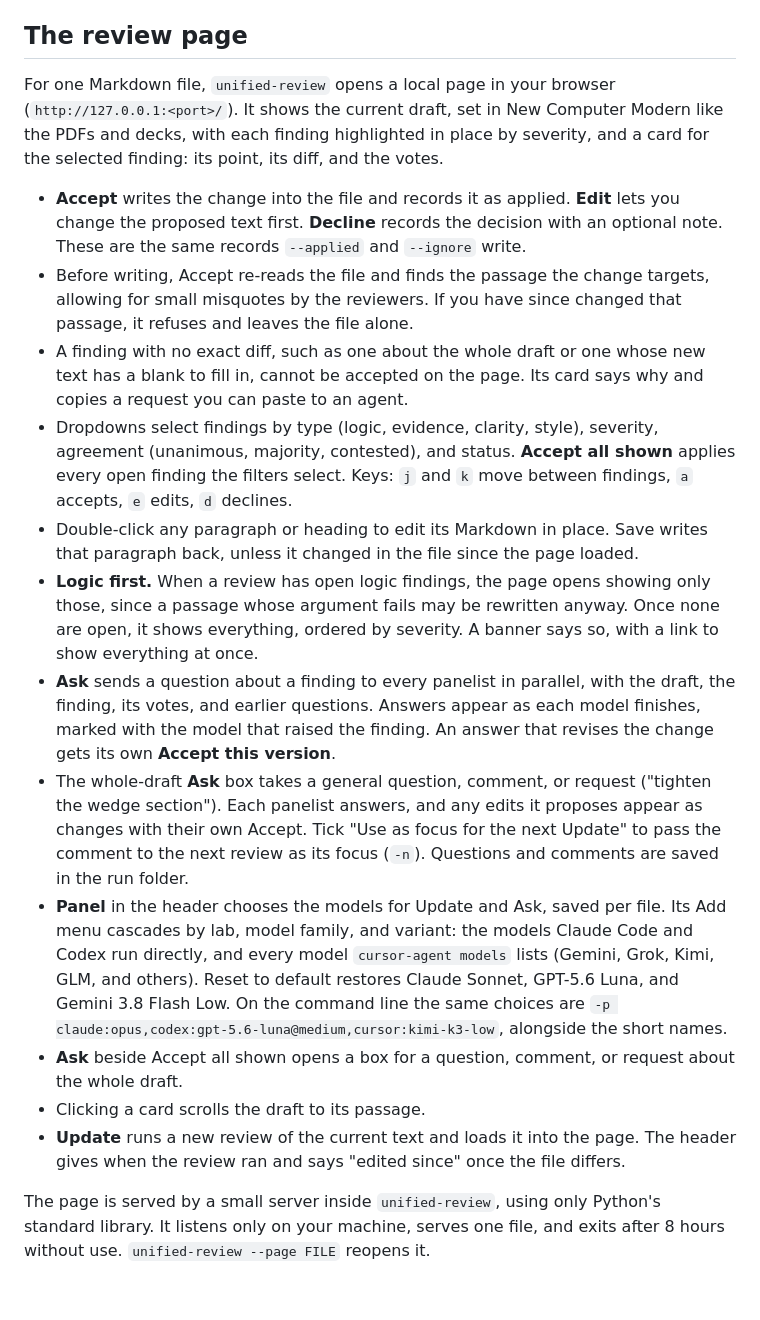
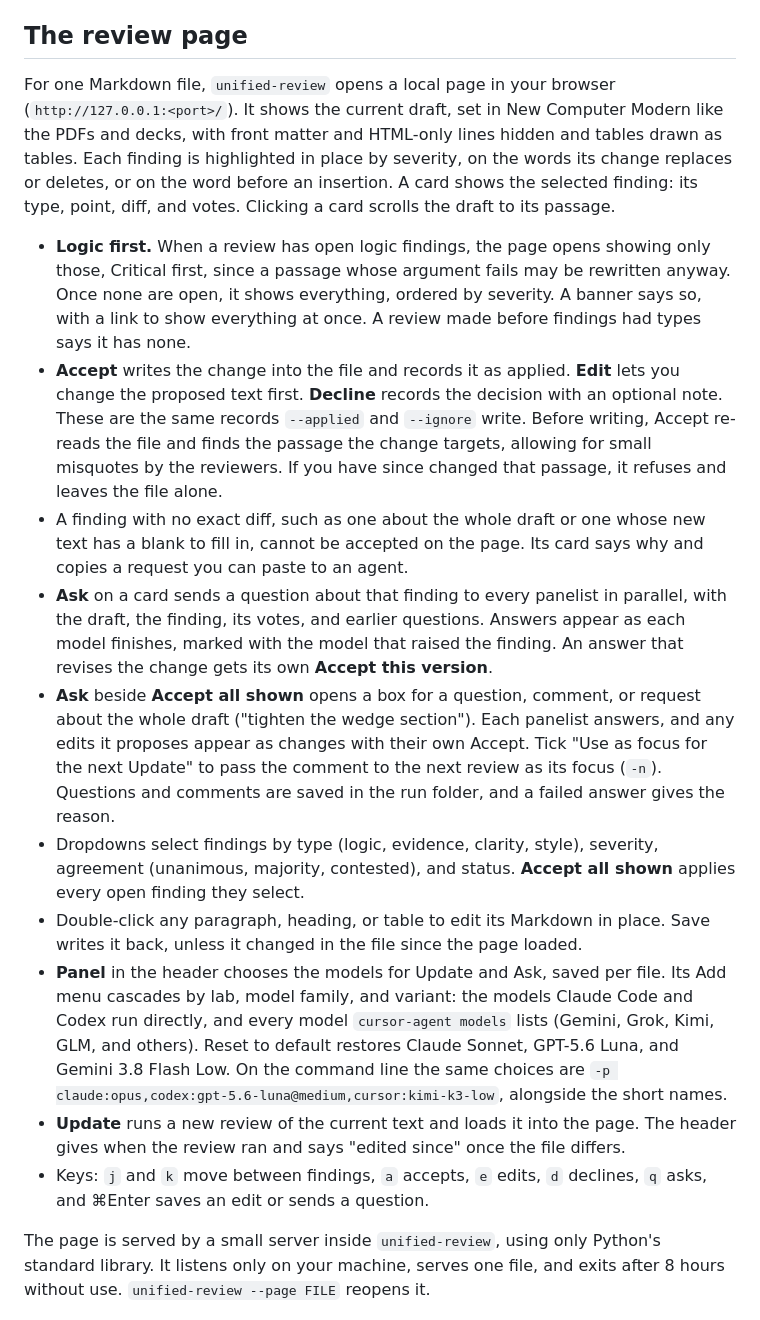
Before and after one commit to jovo/agent-council, a Markdown page: README.md, the part around the change. Rendered like a GitHub page; blank space fills up the shorter version.

Commit message:
Rewrite the README's review page section in order
Co-Authored-By: Claude Opus 5.5 <noreply@anthropic.com>

```diff
--- a/README.md
+++ b/README.md
@@ -47,20 +47,18 @@ Each run writes a folder under `~/.local/share/unified-review/runs/`, outside ev
 
 ## The review page
 
-For one Markdown file, `unified-review` opens a local page in your browser (`http://127.0.0.1:<port>/`). It shows the current draft, set in New Computer Modern like the PDFs and decks, with each finding highlighted in place by severity, and a card for the selected finding: its point, its diff, and the votes.
+For one Markdown file, `unified-review` opens a local page in your browser (`http://127.0.0.1:<port>/`). It shows the current draft, set in New Computer Modern like the PDFs and decks, with front matter and HTML-only lines hidden and tables drawn as tables. Each finding is highlighted in place by severity, on the words its change replaces or deletes, or on the word before an insertion. A card shows the selected finding: its type, point, diff, and votes. Clicking a card scrolls the draft to its passage.
 
-- **Accept** writes the change into the file and records it as applied. **Edit** lets you change the proposed text first. **Decline** records the decision with an optional note. These are the same records `--applied` and `--ignore` write.
-- Before writing, Accept re-reads the file and finds the passage the change targets, allowing for small misquotes by the reviewers. If you have since changed that passage, it refuses and leaves the file alone.
+- **Logic first.** When a review has open logic findings, the page opens showing only those, Critical first, since a passage whose argument fails may be rewritten anyway. Once none are open, it shows everything, ordered by severity. A banner says so, with a link to show everything at once. A review made before findings had types says it has none.
+- **Accept** writes the change into the file and records it as applied. **Edit** lets you change the proposed text first. **Decline** records the decision with an optional note. These are the same records `--applied` and `--ignore` write. Before writing, Accept re-reads the file and finds the passage the change targets, allowing for small misquotes by the reviewers. If you have since changed that passage, it refuses and leaves the file alone.
 - A finding with no exact diff, such as one about the whole draft or one whose new text has a blank to fill in, cannot be accepted on the page. Its card says why and copies a request you can paste to an agent.
-- Dropdowns select findings by type (logic, evidence, clarity, style), severity, agreement (unanimous, majority, contested), and status. **Accept all shown** applies every open finding the filters select. Keys: `j` and `k` move between findings, `a` accepts, `e` edits, `d` declines.
-- Double-click any paragraph or heading to edit its Markdown in place. Save writes that paragraph back, unless it changed in the file since the page loaded.
-- **Logic first.** When a review has open logic findings, the page opens showing only those, since a passage whose argument fails may be rewritten anyway. Once none are open, it shows everything, ordered by severity. A banner says so, with a link to show everything at once.
-- **Ask** sends a question about a finding to every panelist in parallel, with the draft, the finding, its votes, and earlier questions. Answers appear as each model finishes, marked with the model that raised the finding. An answer that revises the change gets its own **Accept this version**.
-- The whole-draft **Ask** box takes a general question, comment, or request ("tighten the wedge section"). Each panelist answers, and any edits it proposes appear as changes with their own Accept. Tick "Use as focus for the next Update" to pass the comment to the next review as its focus (`-n`). Questions and comments are saved in the run folder.
+- **Ask** on a card sends a question about that finding to every panelist in parallel, with the draft, the finding, its votes, and earlier questions. Answers appear as each model finishes, marked with the model that raised the finding. An answer that revises the change gets its own **Accept this version**.
+- **Ask** beside **Accept all shown** opens a box for a question, comment, or request about the whole draft ("tighten the wedge section"). Each panelist answers, and any edits it proposes appear as changes with their own Accept. Tick "Use as focus for the next Update" to pass the comment to the next review as its focus (`-n`). Questions and comments are saved in the run folder, and a failed answer gives the reason.
+- Dropdowns select findings by type (logic, evidence, clarity, style), severity, agreement (unanimous, majority, contested), and status. **Accept all shown** applies every open finding they select.
+- Double-click any paragraph, heading, or table to edit its Markdown in place. Save writes it back, unless it changed in the file since the page loaded.
 - **Panel** in the header chooses the models for Update and Ask, saved per file. Its Add menu cascades by lab, model family, and variant: the models Claude Code and Codex run directly, and every model `cursor-agent models` lists (Gemini, Grok, Kimi, GLM, and others). Reset to default restores Claude Sonnet, GPT-5.6 Luna, and Gemini 3.8 Flash Low. On the command line the same choices are `-p claude:opus,codex:gpt-5.6-luna@medium,cursor:kimi-k3-low`, alongside the short names.
-- **Ask** beside Accept all shown opens a box for a question, comment, or request about the whole draft.
-- Clicking a card scrolls the draft to its passage.
 - **Update** runs a new review of the current text and loads it into the page. The header gives when the review ran and says "edited since" once the file differs.
+- Keys: `j` and `k` move between findings, `a` accepts, `e` edits, `d` declines, `q` asks, and ⌘Enter saves an edit or sends a question.
 
 The page is served by a small server inside `unified-review`, using only Python's standard library. It listens only on your machine, serves one file, and exits after 8 hours without use. `unified-review --page FILE` reopens it.
 
```
